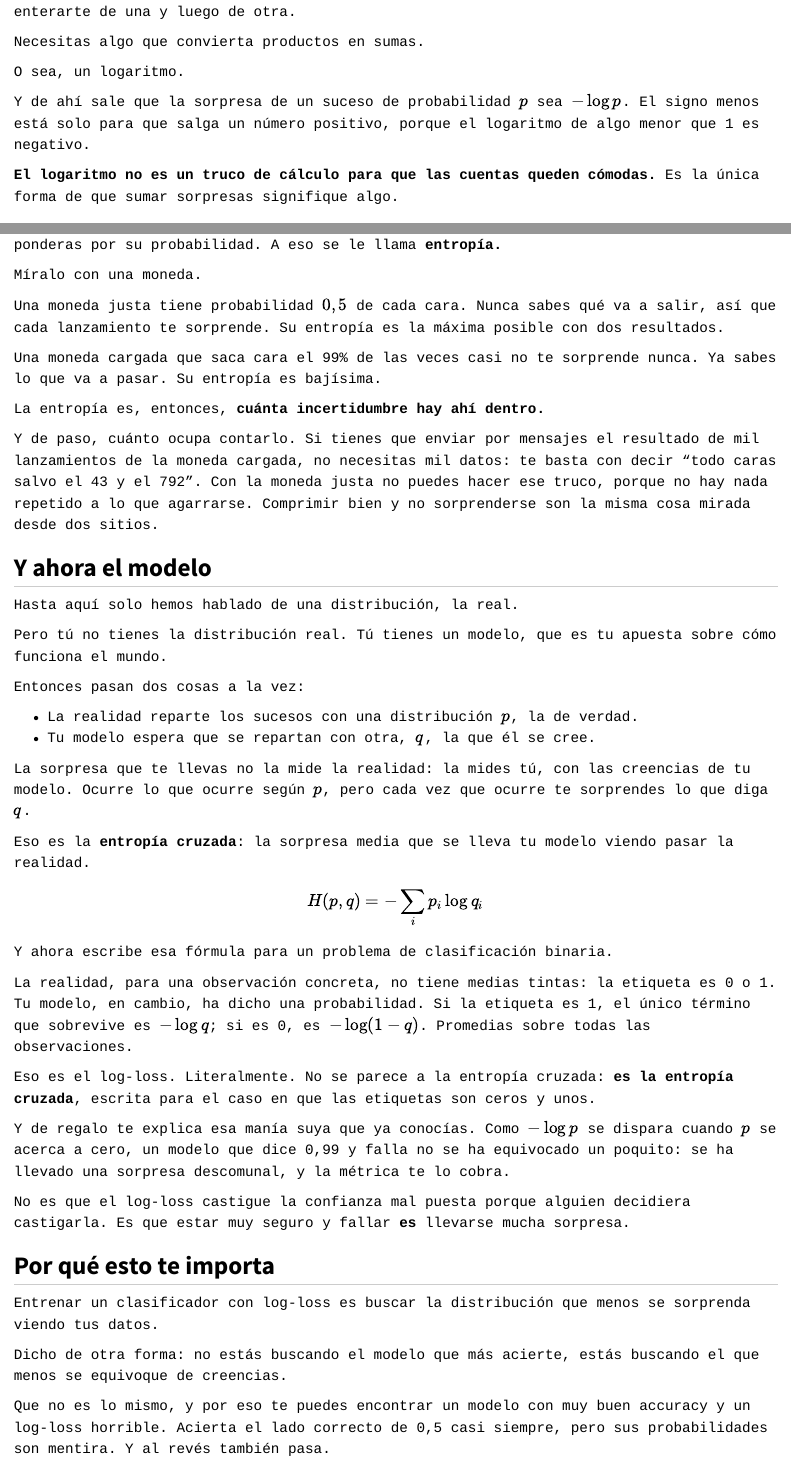
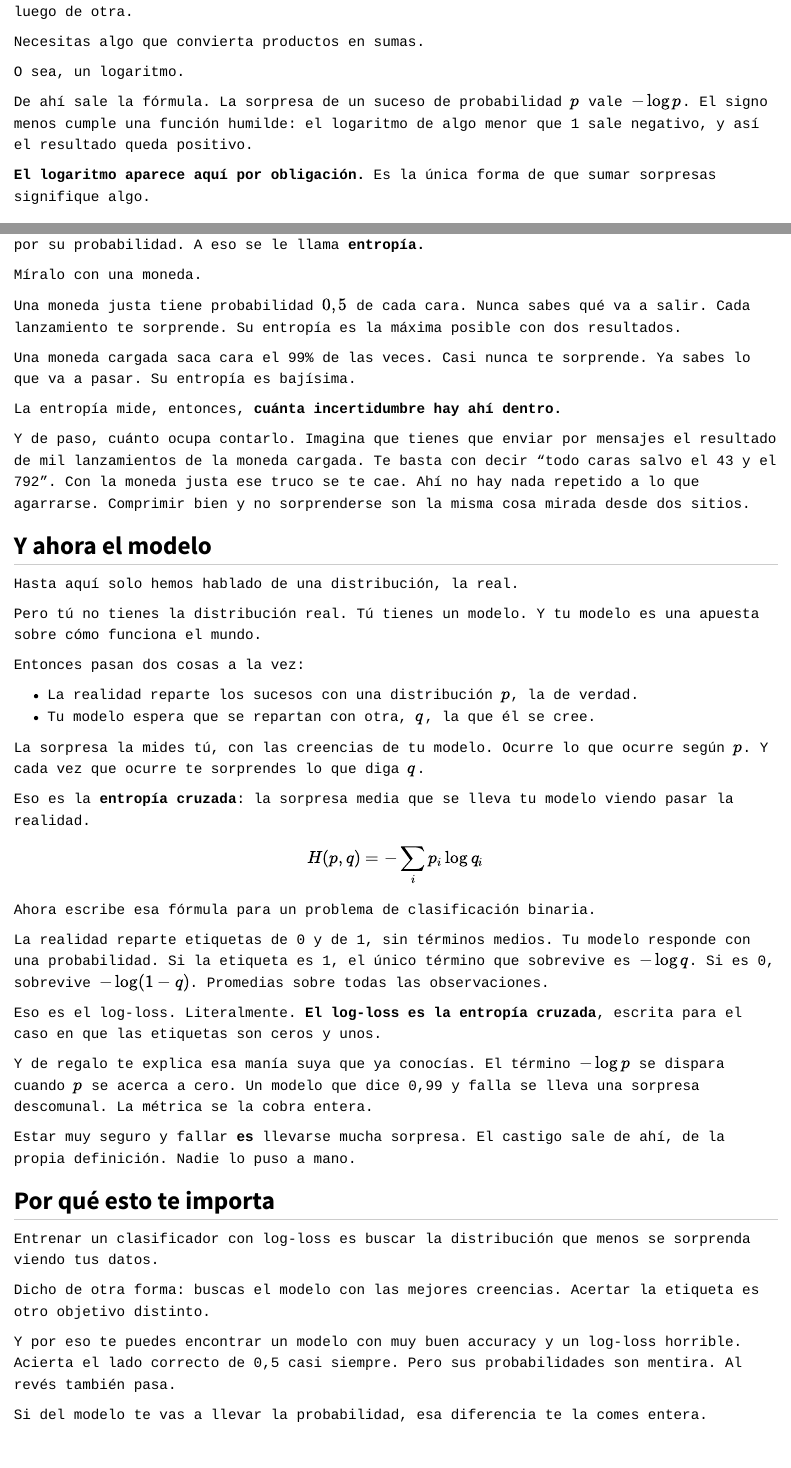
Before and after one commit to lhansa/technical-notebooks, a Quarto document (posts/2026-08-28-de-donde-sale-el-log-loss/index.qmd): the page in a window 1100 px wide, from 890 px down, and a second part further down, joined at a grey line. Rendered offline with R 4.5, knitr and Pandoc in place of Quarto, with nearby package versions.

Commit message:
Reescribe el post del log-loss con frases más directas
Quita las construcciones del tipo "no es X, es Y" y parte las oraciones
largas en frases de sujeto, verbo y complementos. Actualiza la referencia
de tono y el ejemplo de front matter de CLAUDE.md, que citaban los
fragmentos reescritos.

Co-Authored-By: Claude Opus 5 <noreply@anthropic.com>
Claude-Session: https://claude.ai/code/session_01Q3Tq5XPonXxxsTm38yMSbC

```diff
--- a/posts/2026-08-28-de-donde-sale-el-log-loss/index.qmd
+++ b/posts/2026-08-28-de-donde-sale-el-log-loss/index.qmd
@@ -4 +2,0 @@ description: "La función de pérdida que usas en clasificación no es una fórm
-description-meta: "La función de pérdida que usas en clasificación no es una fórmula arbitraria: sale de medir sorpresa. Te cuento el camino."
@@ -5,3 +4,4 @@ description-meta: "La función de pérdida que usas en clasificación no es una
+description-meta: "La función de pérdida que usas en clasificación sale de medir sorpresa. Te cuento el camino."
 author: "Leonardo Hansa"
 date: "2026-08-28"
 categories: [datos]
@@ -38,9 +38,9 @@ Necesitas algo que convierta productos en sumas.
 
 O sea, un logaritmo.
 
-Y de ahí sale que la sorpresa de un suceso de probabilidad $p$ sea $-\log p$. El signo menos está solo para que salga un número positivo, porque el logaritmo de algo menor que 1 es negativo.
+De ahí sale la fórmula. La sorpresa de un suceso de probabilidad $p$ vale $-\log p$. El signo menos cumple una función humilde: el logaritmo de algo menor que 1 sale negativo, y así el resultado queda positivo.
 
-**El logaritmo no es un truco de cálculo para que las cuentas queden cómodas.** Es la única forma de que sumar sorpresas signifique algo.
+**El logaritmo aparece aquí por obligación.** Es la única forma de que sumar sorpresas signifique algo.
 
 ## La sorpresa media
 
@@ -50,47 +50,47 @@ Ahí lo que haces es la sorpresa media: coges la sorpresa de cada resultado posi
 
 Míralo con una moneda.
 
-Una moneda justa tiene probabilidad $0,5$ de cada cara. Nunca sabes qué va a salir, así que cada lanzamiento te sorprende. Su entropía es la máxima posible con dos resultados.
+Una moneda justa tiene probabilidad $0,5$ de cada cara. Nunca sabes qué va a salir. Cada lanzamiento te sorprende. Su entropía es la máxima posible con dos resultados.
 
-Una moneda cargada que saca cara el 99% de las veces casi no te sorprende nunca. Ya sabes lo que va a pasar. Su entropía es bajísima.
+Una moneda cargada saca cara el 99% de las veces. Casi nunca te sorprende. Ya sabes lo que va a pasar. Su entropía es bajísima.
 
-La entropía es, entonces, **cuánta incertidumbre hay ahí dentro.**
+La entropía mide, entonces, **cuánta incertidumbre hay ahí dentro.**
 
-Y de paso, cuánto ocupa contarlo. Si tienes que enviar por mensajes el resultado de mil lanzamientos de la moneda cargada, no necesitas mil datos: te basta con decir "todo caras salvo el 43 y el 792". Con la moneda justa no puedes hacer ese truco, porque no hay nada repetido a lo que agarrarse. Comprimir bien y no sorprenderse son la misma cosa mirada desde dos sitios.
+Y de paso, cuánto ocupa contarlo. Imagina que tienes que enviar por mensajes el resultado de mil lanzamientos de la moneda cargada. Te basta con decir "todo caras salvo el 43 y el 792". Con la moneda justa ese truco se te cae. Ahí no hay nada repetido a lo que agarrarse. Comprimir bien y no sorprenderse son la misma cosa mirada desde dos sitios.
 
 ## Y ahora el modelo
 
 Hasta aquí solo hemos hablado de una distribución, la real.
 
-Pero tú no tienes la distribución real. Tú tienes un modelo, que es tu apuesta sobre cómo funciona el mundo.
+Pero tú no tienes la distribución real. Tú tienes un modelo. Y tu modelo es una apuesta sobre cómo funciona el mundo.
 
 Entonces pasan dos cosas a la vez:
 
 - La realidad reparte los sucesos con una distribución $p$, la de verdad.
 - Tu modelo espera que se repartan con otra, $q$, la que él se cree.
 
-La sorpresa que te llevas no la mide la realidad: la mides tú, con las creencias de tu modelo. Ocurre lo que ocurre según $p$, pero cada vez que ocurre te sorprendes lo que diga $q$.
+La sorpresa la mides tú, con las creencias de tu modelo. Ocurre lo que ocurre según $p$. Y cada vez que ocurre te sorprendes lo que diga $q$.
 
 Eso es la **entropía cruzada**: la sorpresa media que se lleva tu modelo viendo pasar la realidad.
 
 $$H(p, q) = -\sum_i p_i \log q_i$$
 
-Y ahora escribe esa fórmula para un problema de clasificación binaria.
+Ahora escribe esa fórmula para un problema de clasificación binaria.
 
-La realidad, para una observación concreta, no tiene medias tintas: la etiqueta es 0 o 1. Tu modelo, en cambio, ha dicho una probabilidad. Si la etiqueta es 1, el único término que sobrevive es $-\log q$; si es 0, es $-\log(1-q)$. Promedias sobre todas las observaciones.
+La realidad reparte etiquetas de 0 y de 1, sin términos medios. Tu modelo responde con una probabilidad. Si la etiqueta es 1, el único término que sobrevive es $-\log q$. Si es 0, sobrevive $-\log(1-q)$. Promedias sobre todas las observaciones.
 
-Eso es el log-loss. Literalmente. No se parece a la entropía cruzada: **es la entropía cruzada**, escrita para el caso en que las etiquetas son ceros y unos.
+Eso es el log-loss. Literalmente. **El log-loss es la entropía cruzada**, escrita para el caso en que las etiquetas son ceros y unos.
 
-Y de regalo te explica esa manía suya que ya conocías. Como $-\log p$ se dispara cuando $p$ se acerca a cero, un modelo que dice 0,99 y falla no se ha equivocado un poquito: se ha llevado una sorpresa descomunal, y la métrica te lo cobra.
+Y de regalo te explica esa manía suya que ya conocías. El término $-\log p$ se dispara cuando $p$ se acerca a cero. Un modelo que dice 0,99 y falla se lleva una sorpresa descomunal. La métrica se la cobra entera.
 
-No es que el log-loss castigue la confianza mal puesta porque alguien decidiera castigarla. Es que estar muy seguro y fallar **es** llevarse mucha sorpresa.
+Estar muy seguro y fallar **es** llevarse mucha sorpresa. El castigo sale de ahí, de la propia definición. Nadie lo puso a mano.
 
 ## Por qué esto te importa
 
 Entrenar un clasificador con log-loss es buscar la distribución que menos se sorprenda viendo tus datos.
 
-Dicho de otra forma: no estás buscando el modelo que más acierte, estás buscando el que menos se equivoque de creencias.
+Dicho de otra forma: buscas el modelo con las mejores creencias. Acertar la etiqueta es otro objetivo distinto.
 
-Que no es lo mismo, y por eso te puedes encontrar un modelo con muy buen accuracy y un log-loss horrible. Acierta el lado correcto de 0,5 casi siempre, pero sus probabilidades son mentira. Y al revés también pasa.
+Y por eso te puedes encontrar un modelo con muy buen accuracy y un log-loss horrible. Acierta el lado correcto de 0,5 casi siempre. Pero sus probabilidades son mentira. Al revés también pasa.
 
-Si lo que te vas a llevar del modelo es la probabilidad, y no la etiqueta, esa diferencia te la vas a comer entera.
+Si del modelo te vas a llevar la probabilidad, esa diferencia te la comes entera.
```
Also changed, not shown: CLAUDE.md (+8 -8 lines), posts/2026-08-28-de-donde-sale-el-log-loss/index.qmd (14 more changed lines).
